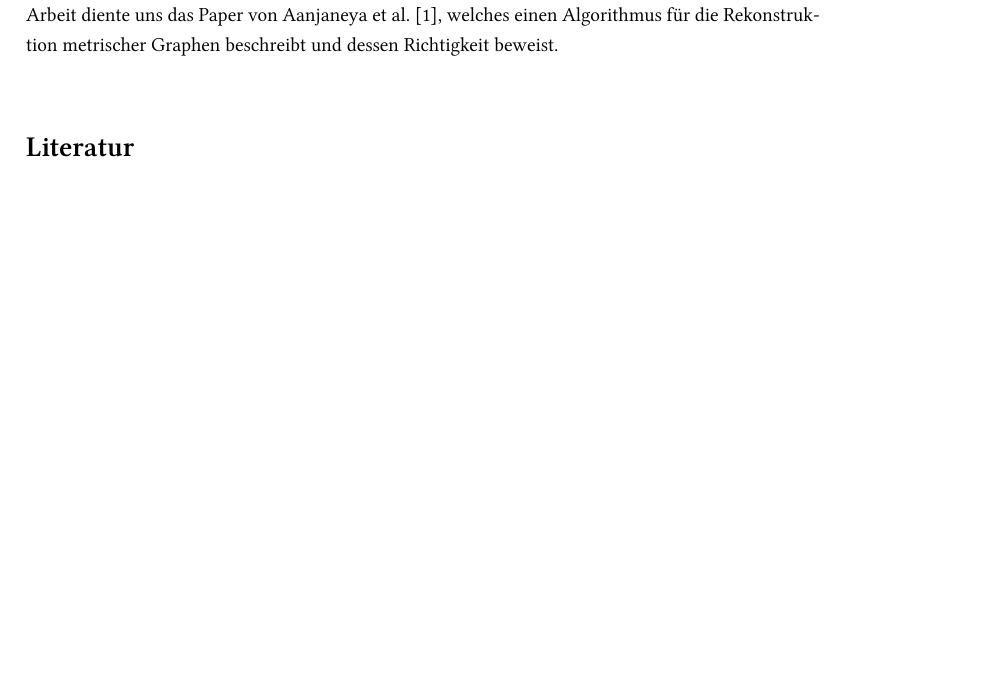
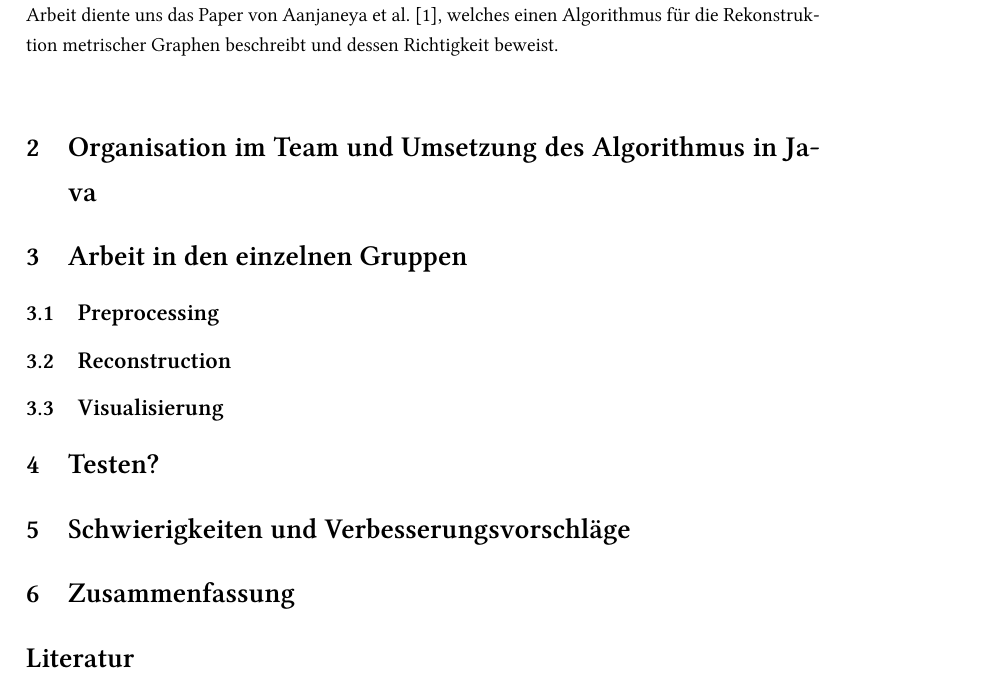
Before and after one commit to lafeingcrokodil/softwareprojekt, a LaTeX document (abschlussbericht/abschlussbericht.tex): part of the page, cut so that both start at the same text, the shorter picture padded with empty space. The pictures show the PDF file abschlussbericht/abschlussbericht.pdf that the author committed with the source.

Commit message:
Strukturvorschlag ergaenzt

```diff
--- a/abschlussbericht/abschlussbericht.tex
+++ b/abschlussbericht/abschlussbericht.tex
@@ -29,6 +29,15 @@
 \onehalfspacing
 \section{Rekonstruktion metrischer Graphen: der Algorithmus}
 Im Rahmen des Softwareprojekts "`Anwendungen effizienter Algorithmen"' haben wir uns damit befasst, einen Algorithmus umzusetsen, der aus einer Punktmenge den zugrundeliegenden Graphen sowie dessen Metrik rekonstruiert. Dadurch soll Struktur in gro{\ss}e Mengen geometrischer Daten gebracht werden, was deren Analyse und Weiterverarbeitung erleichtert. Als Grundlage für unsere Arbeit diente uns das Paper von Aanjaneya et al. \cite{chenEa2012}, welches einen Algorithmus für die Rekonstruktion metrischer Graphen beschreibt und dessen Richtigkeit beweist.\newline
+\section{Organisation im Team und Umsetzung des Algorithmus in Java}
+\section{Arbeit in den einzelnen Gruppen}
+\subsection{Preprocessing}
+\subsection{Reconstruction}
+\subsection{Visualisierung}
+
+\section{Testen?}
+\section{Schwierigkeiten und Verbesserungsvorschläge}
+\section{Zusammenfassung}
 \printbibliography
 
 \end{document}
```
Also changed, not shown: abschlussbericht/abschlussbericht.pdf, 2 other files.
